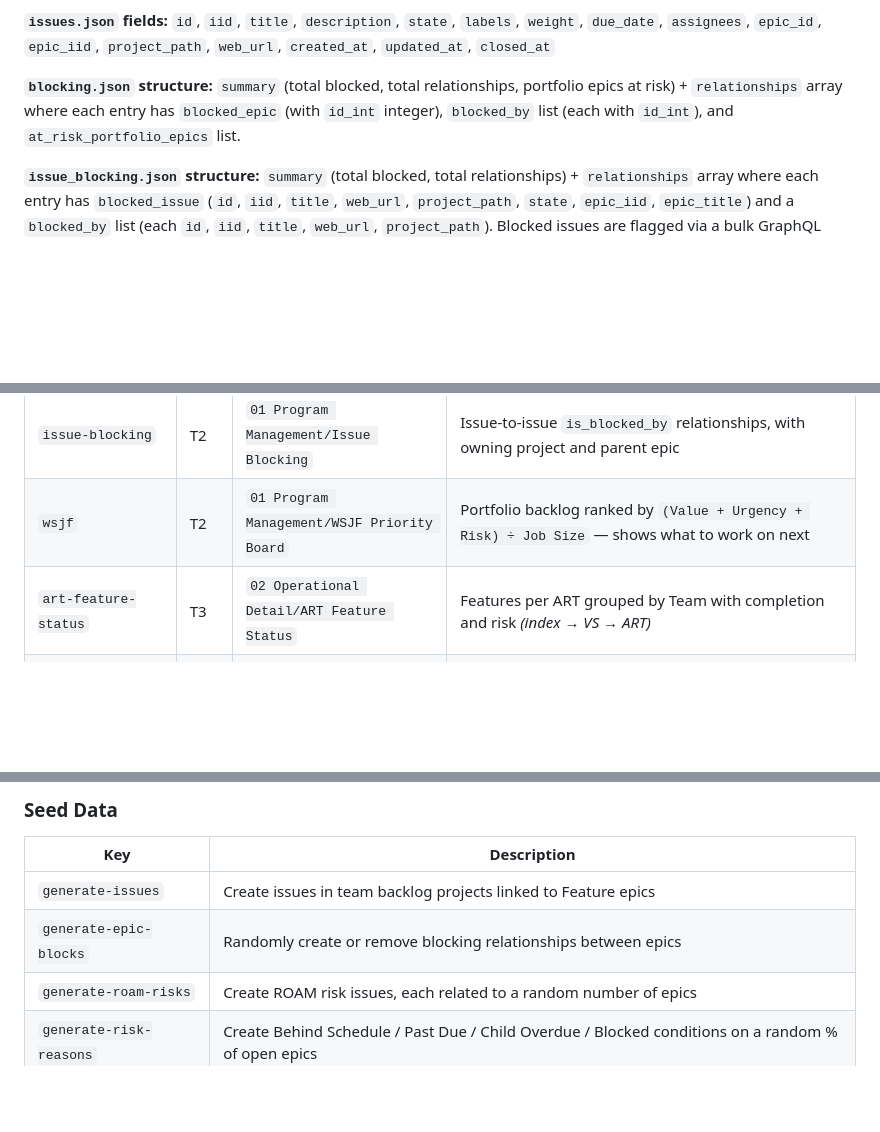
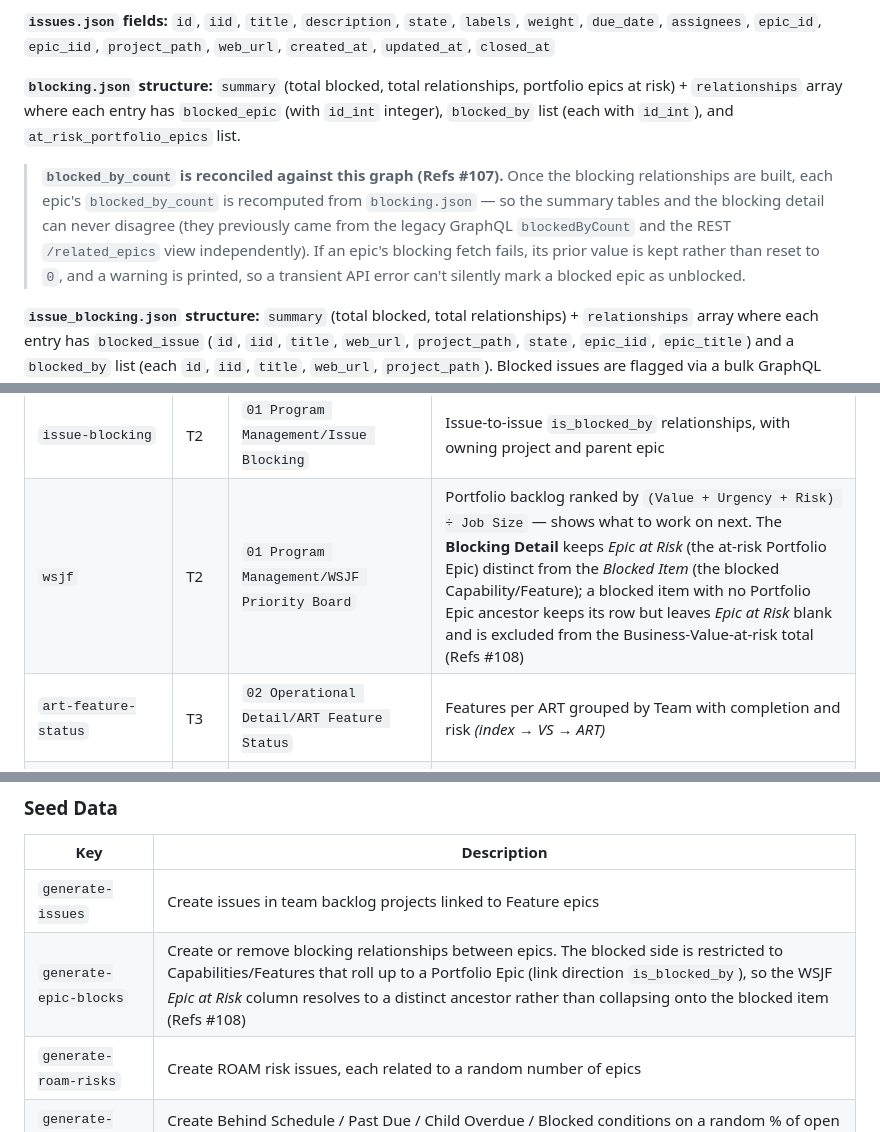
Before and after one commit to beelzabub/nce-safe-simulator, a Markdown page: README.md, 3 parts joined by grey strips. Drawn GitHub-style; blank space fills up the shorter version.

Commit message:
Document blocked_by_count reconciliation and WSJF Epic-at-Risk behaviour
Cover the #107 blocked_by_count reconciliation (incl. fetch-failure handling) and the #108 WSJF Epic-at-Risk vs Blocked-Item distinction / orphan handling, alongside the issue-blocking report docs already in this branch.

Refs #107 #108

```diff
--- a/README.md
+++ b/README.md
@@ -555,6 +555,8 @@ Data snapshot → reports/20260525/143022/
 
 **`blocking.json` structure:** `summary` (total blocked, total relationships, portfolio epics at risk) + `relationships` array where each entry has `blocked_epic` (with `id_int` integer), `blocked_by` list (each with `id_int`), and `at_risk_portfolio_epics` list.
 
+> **`blocked_by_count` is reconciled against this graph (Refs #107).** Once the blocking relationships are built, each epic's `blocked_by_count` is recomputed from `blocking.json` — so the summary tables and the blocking detail can never disagree (they previously came from the legacy GraphQL `blockedByCount` and the REST `/related_epics` view independently). If an epic's blocking fetch fails, its prior value is kept rather than reset to `0`, and a warning is printed, so a transient API error can't silently mark a blocked epic as unblocked.
+
 **`issue_blocking.json` structure:** `summary` (total blocked, total relationships) + `relationships` array where each entry has `blocked_issue` (`id`, `iid`, `title`, `web_url`, `project_path`, `state`, `epic_iid`, `epic_title`) and a `blocked_by` list (each `id`, `iid`, `title`, `web_url`, `project_path`). Blocked issues are flagged via a bulk GraphQL `Issue.blocked` query; only flagged issues are then REST-fetched (`GET /projects/:id/issues/:iid/links`, keeping `is_blocked_by` links).
 
 **`groups.json` fields:** `id`, `name`, `path`, `full_path`, `parent_id`, `web_url`, `level` (portfolio / vs / art / team)
@@ -620,7 +622,7 @@ The deployed site is published at the project's GitLab Pages URL and mirrors the
 | `art-capacity-balance` | T2 | `01 Program Management/ART Capacity Balance` | Per-team planned vs actual weight per PI — spot over/under-capacity *(index → VS → ART)* |
 | `blocking` | T2 | `01 Program Management/Blocking & Cross-ART Risk` | Blocked epics, ancestor risk propagation, and per-VS cross-ART dependency breakdown *(index → VS)* |
 | `issue-blocking` | T2 | `01 Program Management/Issue Blocking` | Issue-to-issue `is_blocked_by` relationships, with owning project and parent epic |
-| `wsjf` | T2 | `01 Program Management/WSJF Priority Board` | Portfolio backlog ranked by `(Value + Urgency + Risk) ÷ Job Size` — shows what to work on next |
+| `wsjf` | T2 | `01 Program Management/WSJF Priority Board` | Portfolio backlog ranked by `(Value + Urgency + Risk) ÷ Job Size` — shows what to work on next. The **Blocking Detail** keeps _Epic at Risk_ (the at-risk Portfolio Epic) distinct from the _Blocked Item_ (the blocked Capability/Feature); a blocked item with no Portfolio Epic ancestor keeps its row but leaves _Epic at Risk_ blank and is excluded from the Business-Value-at-risk total (Refs #108) |
 | `art-feature-status` | T3 | `02 Operational Detail/ART Feature Status` | Features per ART grouped by Team with completion and risk *(index → VS → ART)* |
 | `vs-capability-dashboard` | T3 | `02 Operational Detail/VS Capability Dashboard` | Capabilities by PI with per-ART breakdown per VS *(index → VS)* |
 | `team-backlog` | T3 | `02 Operational Detail/Team Backlogs` | Issues grouped by Feature per Team *(index; detail pages on each team wiki)* |
@@ -685,7 +687,7 @@ The same diagnostic output is automatically appended as a collapsible **🔧 Env
 | Key | Description |
 |---|---|
 | `generate-issues` | Create issues in team backlog projects linked to Feature epics |
-| `generate-epic-blocks` | Randomly create or remove blocking relationships between epics |
+| `generate-epic-blocks` | Create or remove blocking relationships between epics. The blocked side is restricted to Capabilities/Features that roll up to a Portfolio Epic (link direction `is_blocked_by`), so the WSJF _Epic at Risk_ column resolves to a distinct ancestor rather than collapsing onto the blocked item (Refs #108) |
 | `generate-roam-risks` | Create ROAM risk issues, each related to a random number of epics |
 | `generate-risk-reasons` | Create Behind Schedule / Past Due / Child Overdue / Blocked conditions on a random % of open epics |
 | `close-percent` | Randomly close N% of open epics and issues (simulate PI progress) |
```
